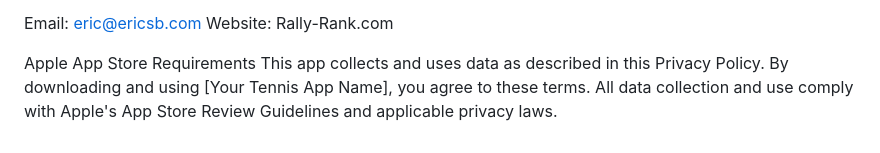
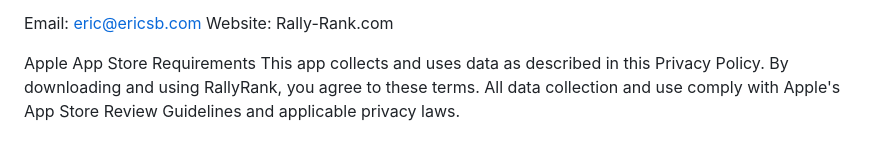
Before and after one commit to brushi2002/RallyRank, a Markdown page: README.md, the part around the change. GitHub-like rendering.

```diff
--- a/README.md
+++ b/README.md
@@ -63,4 +63,4 @@ Email: eric@ericsb.com
 Website: Rally-Rank.com
 
 Apple App Store Requirements
-This app collects and uses data as described in this Privacy Policy. By downloading and using [Your Tennis App Name], you agree to these terms. All data collection and use comply with Apple's App Store Review Guidelines and applicable privacy laws.
+This app collects and uses data as described in this Privacy Policy. By downloading and using RallyRank, you agree to these terms. All data collection and use comply with Apple's App Store Review Guidelines and applicable privacy laws.
```
